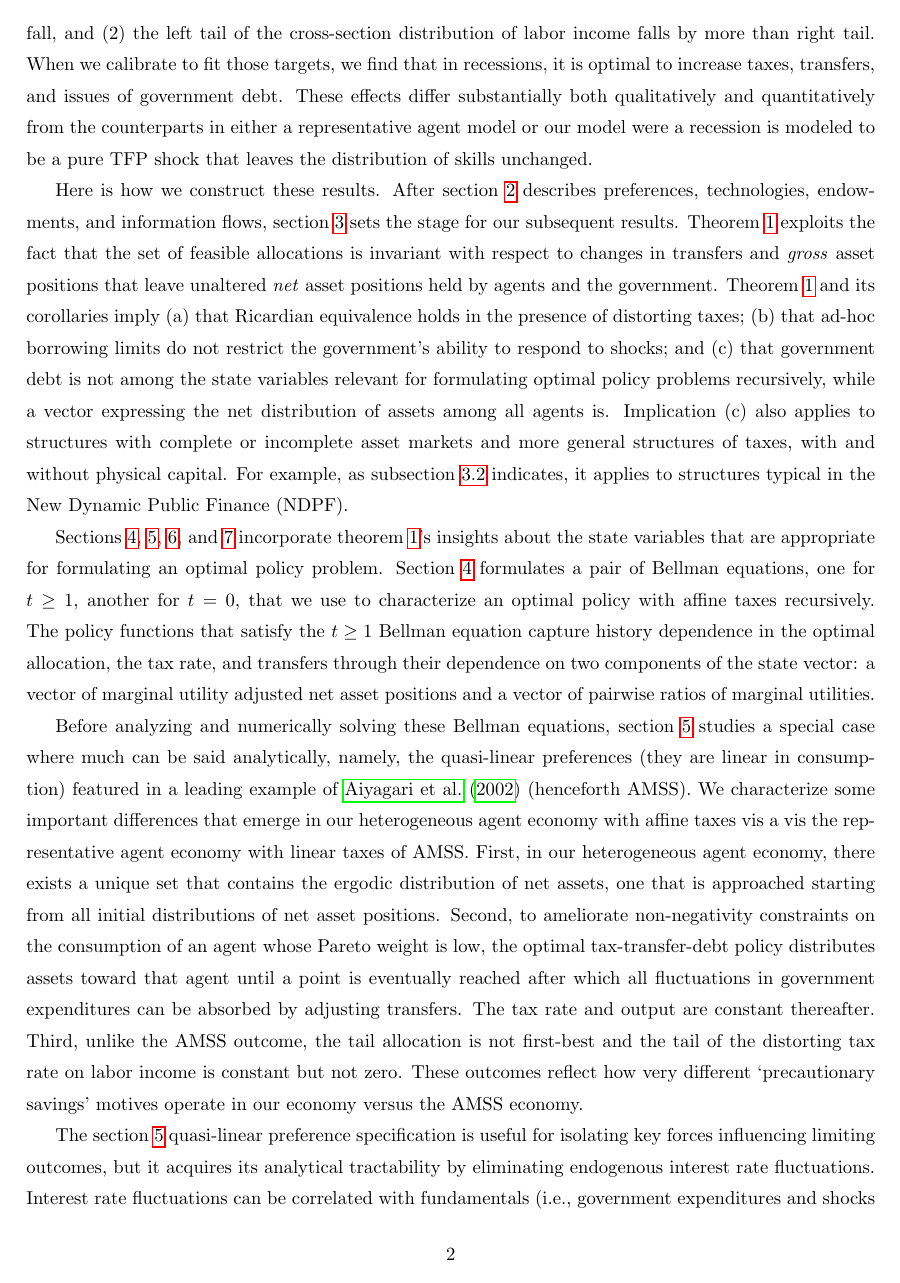
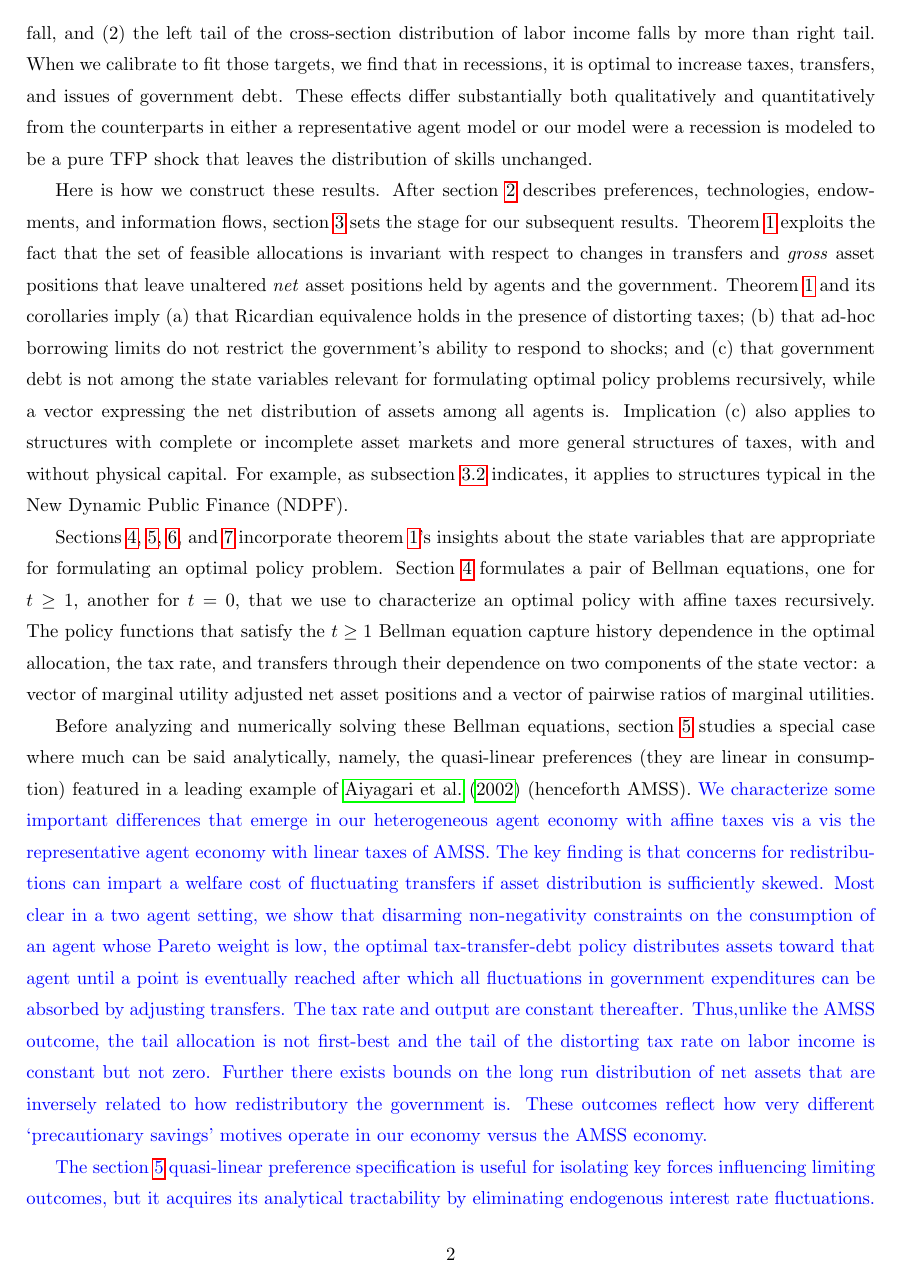
Before and after one commit to apb296/BEGS-writeup, a LaTeX thesis (BEGSDraft.tex): page 3 of 56. Compiled offline with pdfLaTeX; a LaTeX package or settings file that is missing is left out.

Commit message:
added changes in blue and graphs to the repo

```diff
--- a/BEGSDraft.tex
+++ b/BEGSDraft.tex
@@ -276,13 +276,22 @@ the tax rate, and transfers through their dependence on two components of the st
 
 Before analyzing and numerically solving  these Bellman equations, section \ref{Sec: quasilinear}
 studies a special case where much can be said analytically, namely,
-the  quasi-linear preferences  (they are linear in consumption) featured in a leading example of \citet{Aiyagari2002} (henceforth AMSS).  We characterize some important
- differences that emerge in our heterogeneous agent economy with affine taxes vis a vis the representative agent economy with
- linear taxes of AMSS.   First, in our heterogeneous agent economy,  there exists a unique set  that contains the ergodic distribution of net  assets, one that is approached starting from  all initial
- distributions of net asset positions.  Second, to ameliorate   non-negativity constraints on the consumption of an  agent whose Pareto weight is low, the optimal tax-transfer-debt policy  distributes assets  toward that agent  until a point is eventually  reached after which  all fluctuations in government expenditures can be absorbed by adjusting transfers. The tax rate and  output are constant thereafter.  Third,   unlike the AMSS outcome,
- the tail allocation is not first-best and the tail of the distorting tax rate on labor income is constant but not zero.
- These outcomes reflect how very different `precautionary savings' motives operate in our economy versus the AMSS economy.
-
- The section \ref{Sec: quasilinear} quasi-linear preference specification  is useful for  isolating  key forces influencing
- limiting outcomes, but it acquires its analytical tractability by eliminating endogenous interest rate fluctuations.
-  Interest rate fluctuations can be  correlated with   fundamentals (i.e., government expenditures and  shocks to the distribution
+the  quasi-linear preferences  (they are linear in consumption) featured in a leading example of \citet{Aiyagari2002} (henceforth AMSS).  \textcolor{blue}{We characterize some important differences that emerge in our heterogeneous agent economy with affine taxes vis a vis the representative agent economy with
+linear taxes of AMSS. The key finding is that concerns for redistributions can impart a welfare cost of fluctuating transfers if asset distribution is sufficiently skewed. Most clear in a two agent setting, we show that disarming non-negativity constraints on the consumption of an agent whose Pareto weight is low, the optimal tax-transfer-debt policy distributes assets toward that agent until a point is eventually reached after which all fluctuations in government expenditures can be absorbed by adjusting transfers. The tax rate and output are constant thereafter. Thus,unlike the AMSS outcome,
+the tail allocation is not first-best and the tail of the distorting tax rate on labor income is constant but not zero. Further there exists bounds on the long run distribution of net assets that are inversely related to how redistributory the government is. These outcomes reflect how very different `precautionary savings' motives operate in our economy versus the AMSS economy.}
+
+% We characterize some important
+%  differences that emerge in our heterogeneous agent economy with affine taxes vis a vis the representative agent economy with
+%  linear taxes of AMSS.   First, in our heterogeneous agent economy,  there exists a unique set  that contains the ergodic distribution of net  assets, one that is approached starting from  all initial
+%  distributions of net asset positions.  Second, to ameliorate   non-negativity constraints on the consumption of an  agent whose Pareto weight is low, the optimal tax-transfer-debt policy  distributes assets  toward that agent  until a point is eventually  reached after which  all fluctuations in government expenditures can be absorbed by adjusting transfers. The tax rate and  output are constant thereafter.  Third,   unlike the AMSS outcome,
+%  the tail allocation is not first-best and the tail of the distorting tax rate on labor income is constant but not zero.
+%  These outcomes reflect how very different `precautionary savings' motives operate in our economy versus the AMSS economy.
+
+
+\textcolor{blue}{The section \ref{Sec: quasilinear} quasi-linear preference specification is useful for isolating key forces influencing
+limiting outcomes, but it acquires its analytical tractability by eliminating endogenous interest rate fluctuations.
+Interest rate fluctuations can be correlated with fundamentals (i.e., government expenditures and shocks to the distribution
+of skills). Section \ref{sec: longrun anatyt} studies how preference specifications
+featuring aversion to consumption risk simulataneously activates two forces : Like before,owing to \emph{affine taxes}transfers produce fluctuations in inequality,(this effect resembles binding non-negativity constraints in quasi-linear case) and secondly we have endogenous fluctuations in interest rates that induces risk in the government's earnings on its holdings of risk-free bonds, via their correlations with fundamentals., Both these avenues influence the long run distribution of net assets. Under the optimal policy,typically, there exists an ergodic set in the space of marginal utility adjusted net asset positions and pairwise ratios of marginal utilities to which balances this forces. Within that ergodic set, fluctuations of the state vector are typically quite small relative to its variation along transient paths approaching that set. The effects are most clear in a two agent economy with exogenous binary IID aggregate shocks where we can show that the ergodic set is a single point. In that special case, history dependence
+of allocations, the tax rate, and transfers vanish after that point is attained. The endogenous correlation of interest rates with fundamentals governing government
+expenditures, transfers or fluctuations in the labor tax base (coming from endogenous responses to different types of shocks to skill distributions) is a key determinant of the ergodic set for the distribution of net asset positions.}
```
Also changed, not shown: BEGSDraft.tex (29 more changed lines), 1 other file.
